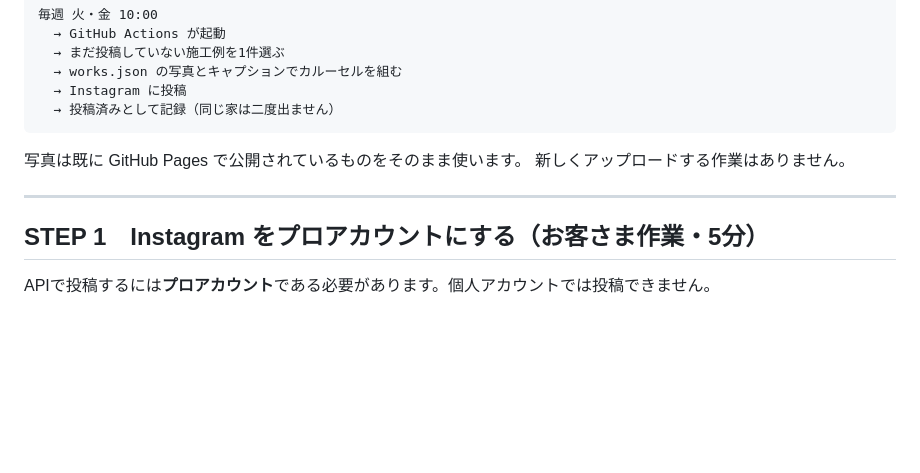
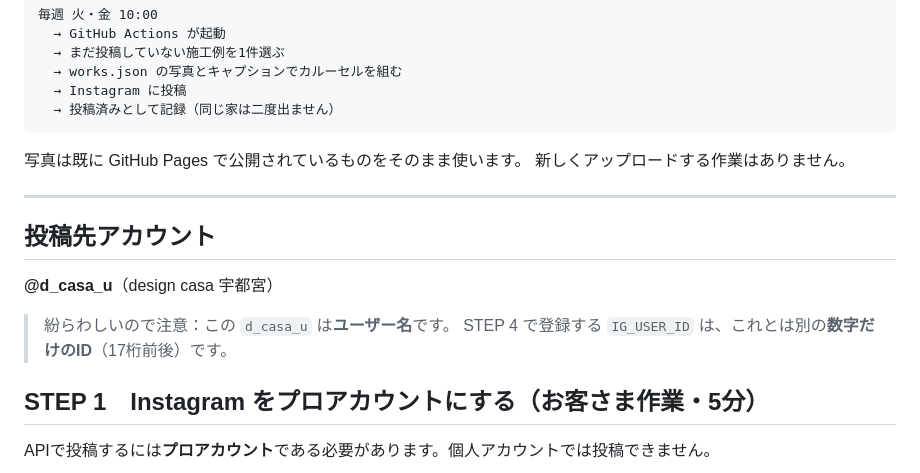
Before and after one commit to hironishimura/casa-hp-preview, a Markdown page: Instagram自動投稿の設定手順.md, the part around one of its changes. GitHub-like rendering; blank space fills up the shorter version.

```diff
--- a/Instagram自動投稿の設定手順.md
+++ b/Instagram自動投稿の設定手順.md
@@ -41,6 +41,13 @@ design casa の全国の建築実例より
 
 ---
 
+## 投稿先アカウント
+
+**@d_casa_u**（design casa 宇都宮）
+
+> 紛らわしいので注意：この `d_casa_u` は**ユーザー名**です。
+> STEP 4 で登録する `IG_USER_ID` は、これとは別の**数字だけのID**（17桁前後）です。
+
 ## STEP 1　Instagram をプロアカウントにする（お客さま作業・5分）
 
 APIで投稿するには**プロアカウント**である必要があります。個人アカウントでは投稿できません。
```
Also changed, not shown: other parts of Instagram自動投稿の設定手順.md (+55 -13 lines).
